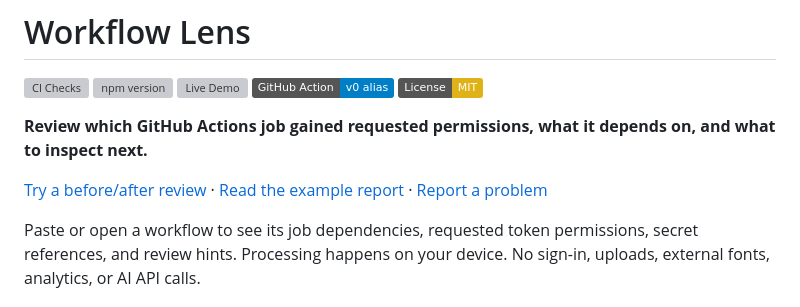
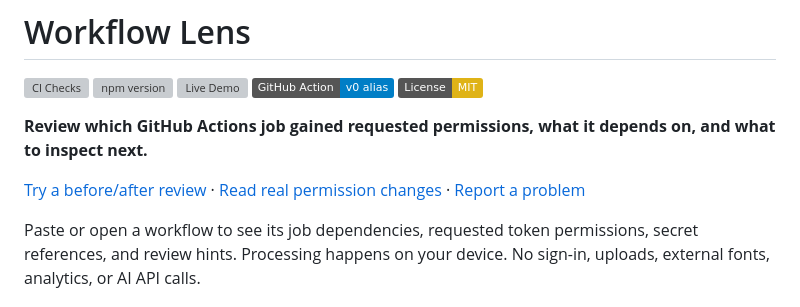
Before and after one commit to sreyasts/workflow-lens, a Markdown page: README.md, the part around the change. GitHub-like rendering; badges without logos; grey boxes are pictures that could not be loaded.

Commit message:
Link the real permission-change evaluation from the README introduction

```diff
--- a/README.md
+++ b/README.md
@@ -8,7 +8,7 @@
 
 **Review which GitHub Actions job gained requested permissions, what it depends on, and what to inspect next.**
 
-[Try a before/after review](https://sreyasts.github.io/workflow-lens/?example=compare) · [Read the example report](docs/examples/permission-change/report.md) · [Report a problem](https://github.com/sreyasts/workflow-lens/issues/new?template=feedback.md)
+[Try a before/after review](https://sreyasts.github.io/workflow-lens/?example=compare) · [Read real permission changes](docs/PERMISSION-CHANGE-EVALUATION.md) · [Report a problem](https://github.com/sreyasts/workflow-lens/issues/new?template=feedback.md)
 
 Paste or open a workflow to see its job dependencies, requested token permissions, secret references, and review hints. Processing happens on your device. No sign-in, uploads, external fonts, analytics, or AI API calls.
 
```
